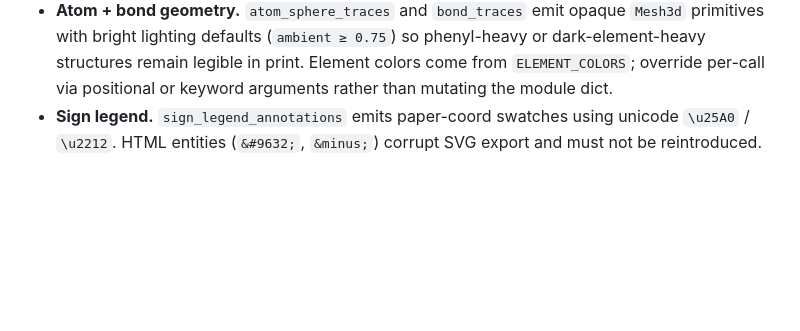
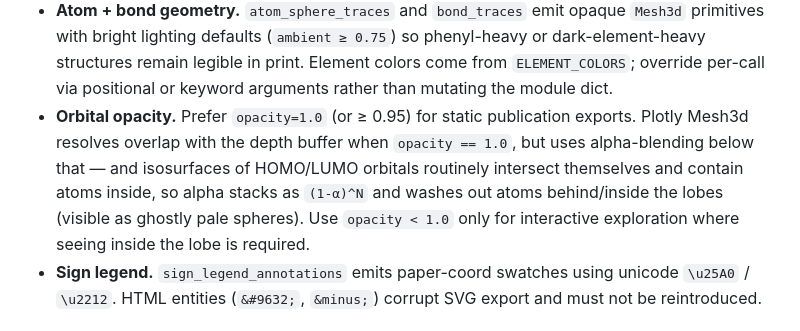
Before and after one commit to SchrodingersCattt/MaterVis, a Markdown page: AGENTS.md, the part around the change. Drawn GitHub-style; blank space fills up the shorter version.

```diff
--- a/AGENTS.md
+++ b/AGENTS.md
@@ -153,6 +153,14 @@ re-derive them:
   remain legible in print. Element colors come from `ELEMENT_COLORS`;
   override per-call via positional or keyword arguments rather than
   mutating the module dict.
+- **Orbital opacity.** Prefer `opacity=1.0` (or ≥ 0.95) for static
+  publication exports. Plotly Mesh3d resolves overlap with the depth
+  buffer when `opacity == 1.0`, but uses alpha-blending below that — and
+  isosurfaces of HOMO/LUMO orbitals routinely intersect themselves and
+  contain atoms inside, so alpha stacks as `(1-α)^N` and washes out
+  atoms behind/inside the lobes (visible as ghostly pale spheres). Use
+  `opacity < 1.0` only for interactive exploration where seeing inside
+  the lobe is required.
 - **Sign legend.** `sign_legend_annotations` emits paper-coord swatches
   using unicode `\u25A0` / `\u2212`. HTML entities (`&#9632;`,
   `&minus;`) corrupt SVG export and must not be reintroduced.
```
